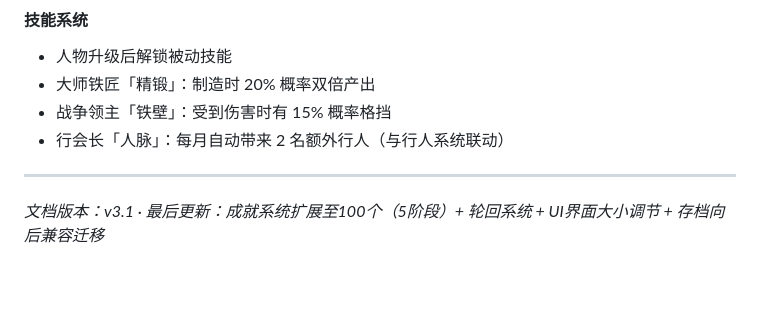
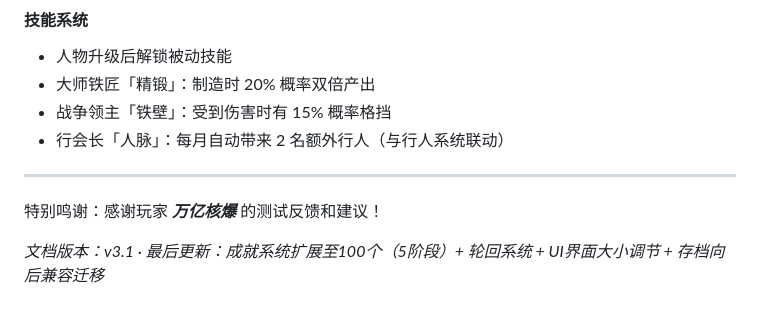
Before and after one commit to OkashiF/TownLegend, a Markdown page: README.md, the part around the change. GitHub-like rendering; blank space fills up the shorter version.

Commit message:
特别鸣谢

```diff
--- a/README.md
+++ b/README.md
@@ -962,4 +962,6 @@ totalCraftMult = buildingBonus × hasteBonus
 
 ---
 
+特别鸣谢：感谢玩家 ***万亿核爆*** 的测试反馈和建议！
+
 *文档版本：v3.1 · 最后更新：成就系统扩展至100个（5阶段）+ 轮回系统 + UI界面大小调节 + 存档向后兼容迁移*
```
